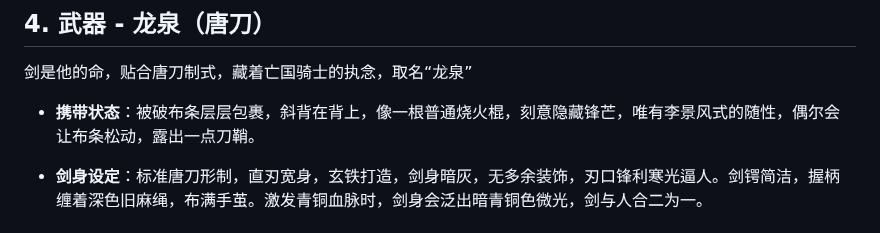
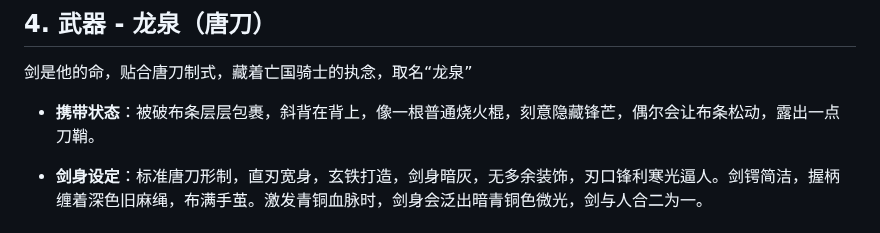
Before and after one commit to Stxr/collected-docs-archive, a Markdown page: 人物设计/01_龙御.md, the part around the change. Drawn GitHub-style.

Commit message:
update 人物设计/01_龙御.md.
Signed-off-by: 陆毅 <16648155+zhangdehenzhengpai@user.noreply.gitee.com>

```diff
--- a/人物设计/01_龙御.md
+++ b/人物设计/01_龙御.md
@@ -48,7 +48,7 @@
 
 剑是他的命，贴合唐刀制式，藏着亡国骑士的执念，取名“龙泉”
 
-*   **携带状态**：被破布条层层包裹，斜背在背上，像一根普通烧火棍，刻意隐藏锋芒，唯有李景风式的随性，偶尔会让布条松动，露出一点刀鞘。
+*   **携带状态**：被破布条层层包裹，斜背在背上，像一根普通烧火棍，刻意隐藏锋芒，偶尔会让布条松动，露出一点刀鞘。
 
 *   **剑身设定**：标准唐刀形制，直刃宽身，玄铁打造，剑身暗灰，无多余装饰，刃口锋利寒光逼人。剑锷简洁，握柄缠着深色旧麻绳，布满手茧。激发青铜血脉时，剑身会泛出暗青铜色微光，剑与人合二为一。
 
```
